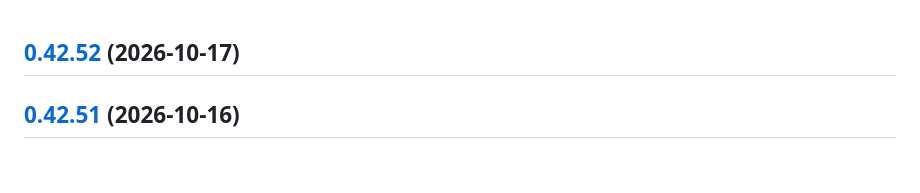
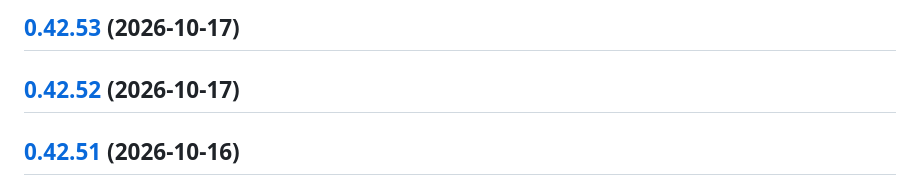
Before and after one commit to RouHim/sensor-bridge, a Markdown page: CHANGELOG.md, the part around the change. GitHub-like rendering; blank space fills up the shorter version.

Commit message:
chore(release): 0.42.53 [skip ci]
## [0.42.53](https://github.com/RouHim/sensor-bridge/compare/0.42.52...0.42.53) (2026-10-17)

```diff
--- a/CHANGELOG.md
+++ b/CHANGELOG.md
@@ -1,3 +1,5 @@
+## [0.42.53](https://github.com/RouHim/sensor-bridge/compare/0.42.52...0.42.53) (2026-10-17)
+
 ## [0.42.52](https://github.com/RouHim/sensor-bridge/compare/0.42.51...0.42.52) (2026-10-17)
 
 ## [0.42.51](https://github.com/RouHim/sensor-bridge/compare/0.42.50...0.42.51) (2026-10-16)
```
